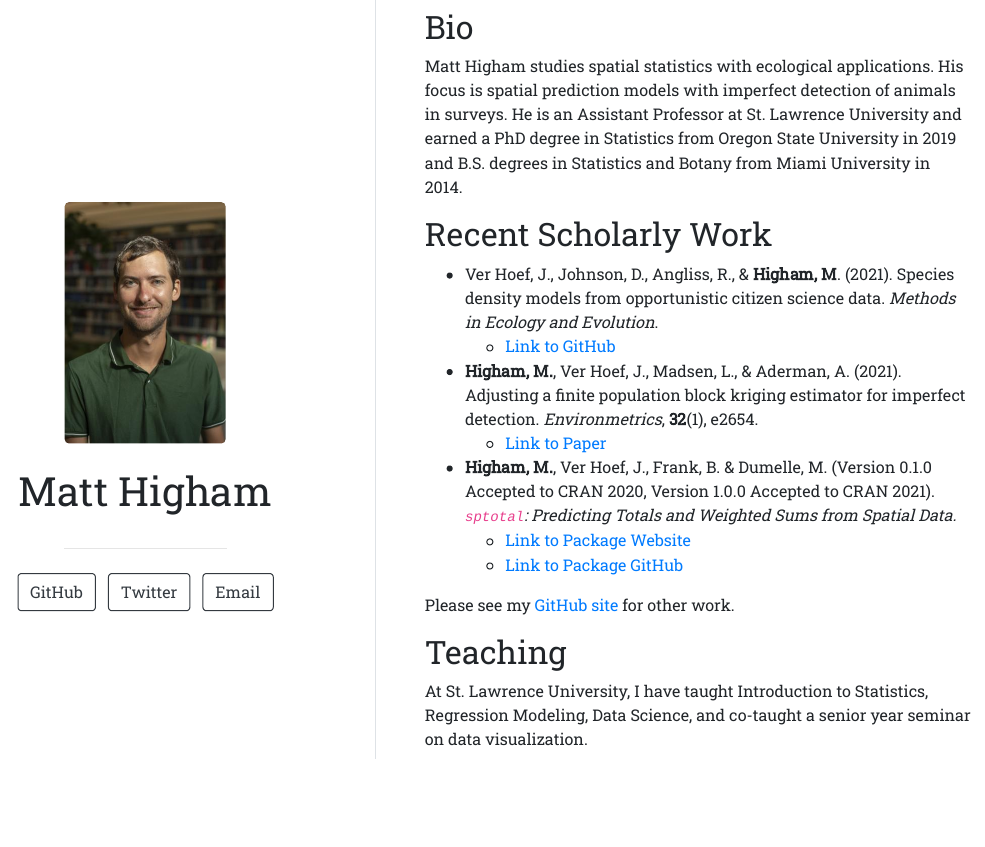
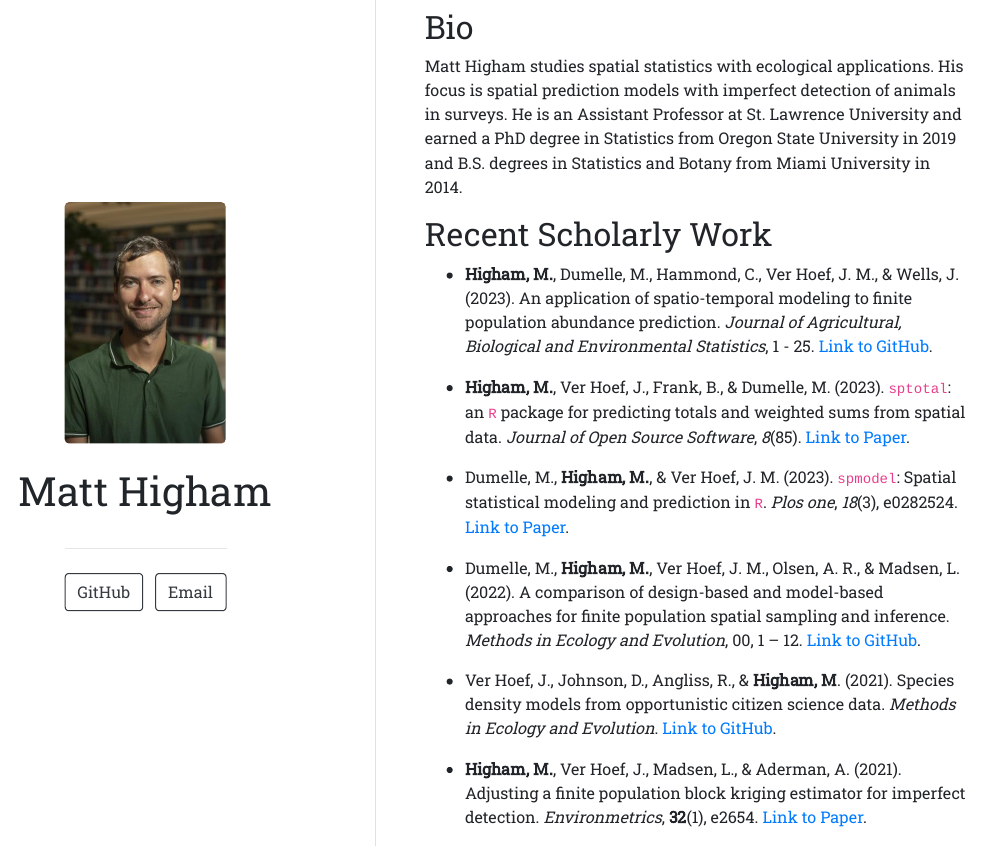
Before and after one commit to highamm/highampostcard, an R Markdown document (index.Rmd): the page in a window 1100 px wide, from its top. The pictures show the output file index.html that the author committed with the source, opened offline.

Commit message:
updates to research work.

```diff
--- a/index.Rmd
+++ b/index.Rmd
@@ -4,8 +4,6 @@
 links:
   - label: GitHub
     url: "https://github.com/highamm"
-  - label: Twitter
-    url: "https://twitter.com/m_higs"
   - label: Email
     url: "mhigham@stlawu.edu"
 output:
@@ -22,18 +20,23 @@
 
 ## Recent Scholarly Work
 
-* Ver Hoef, J., Johnson, D., Angliss, R., & __Higham, M__. (2021). Species density models from opportunistic citizen science data. _Methods in Ecology and Evolution_.
-    * <a href="https://github.com/highamm/POP" target="_blank">Link to GitHub</a>
+* __Higham, M.__, Dumelle, M., Hammond, C., Ver Hoef, J. M., & Wells, J. (2023). An application of spatio-temporal modeling to finite population abundance prediction. _Journal of Agricultural, Biological and Environmental Statistics_, 1 - 25. <a href="https://github.com/highamm/FPSpatioTemp" target="_blank">Link to GitHub</a>.
 
-* __Higham, M.__, Ver Hoef, J., Madsen, L., & Aderman, A. (2021). Adjusting a finite population block kriging estimator for imperfect detection. _Environmetrics_, __32__(1), e2654.
-    * <a href="https://onlinelibrary.wiley.com/doi/epdf/10.1002/env.2654" target="_blank">Link to Paper</a>
 
-*  __Higham, M.__, Ver Hoef, J., Frank, B. \& Dumelle, M. (Version 0.1.0 Accepted to CRAN 2020, Version 1.0.0 Accepted to CRAN 2021). _`sptotal`: Predicting Totals and Weighted Sums from Spatial Data._
-    * <a href="https://highamm.github.io/sptotal/reference/index.html" target="_blank">Link to Package Website </a>
-    * <a href="https://github.com/highamm/sptotal" target="_blank">Link to Package GitHub </a>
 
-Please see my <a href="https://github.com/highamm" target="_blank">GitHub site </a> for other work.
+* __Higham, M.__, Ver Hoef, J., Frank, B., & Dumelle, M. (2023). `sptotal`: an `R` package for predicting totals and weighted sums from spatial data. _Journal of Open Source Software_, _8_(85). <a href="https://joss.theoj.org/papers/10.21105/joss.05363.pdf" target="_blank">Link to Paper</a>.
+
+* Dumelle, M., __Higham, M.__, & Ver Hoef, J. M. (2023). `spmodel`: Spatial statistical modeling and prediction in `R`. _Plos one_, _18_(3), e0282524. <a href="https://journals.plos.org/plosone/article?id=10.1371/journal.pone.0282524" target="_blank">Link to Paper</a>.
+
+* Dumelle, M., __Higham, M.__, Ver Hoef, J. M., Olsen, A. R., & Madsen, L. (2022). A comparison of design-based and model-based approaches for finite population spatial sampling and inference. _Methods in Ecology and Evolution_, 00, 1 – 12. <a href="https://github.com/USEPA/DvMsp" target="_blank">Link to GitHub</a>.
+
+* Ver Hoef, J., Johnson, D., Angliss, R., & __Higham, M__. (2021). Species density models from opportunistic citizen science data. _Methods in Ecology and Evolution_. <a href="https://github.com/highamm/POP" target="_blank">Link to GitHub</a>.
+
+* __Higham, M.__, Ver Hoef, J., Madsen, L., & Aderman, A. (2021). Adjusting a finite population block kriging estimator for imperfect detection. _Environmetrics_, __32__(1), e2654. <a href="https://onlinelibrary.wiley.com/doi/epdf/10.1002/env.2654" target="_blank">Link to Paper</a>.
+
+<!-- *  __Higham, M.__, Ver Hoef, J., Frank, B. \& Dumelle, M. (Version 0.1.0 Accepted to CRAN 2020, Version 1.0.0 Accepted to CRAN 2021). _`sptotal`: Predicting Totals and Weighted Sums from Spatial Data._. <a href="https://highamm.github.io/sptotal/reference/index.html" target="_blank">Link to Package Website</a>. -->
+
+<!-- Please see my <a href="https://github.com/highamm" target="_blank">GitHub site</a> for other work. -->
 
 ## Teaching
 
-At St. Lawrence University, I have taught Introduction to Statistics, Regression Modeling, Data Science, and co-taught a senior year seminar on data visualization.
```
Also changed, not shown: index.html, index.Rmd (6 more changed lines).
